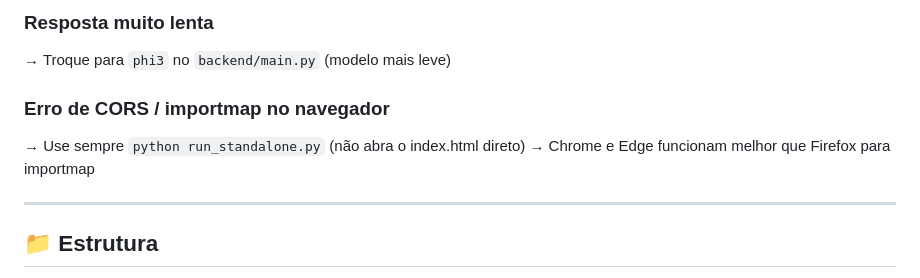
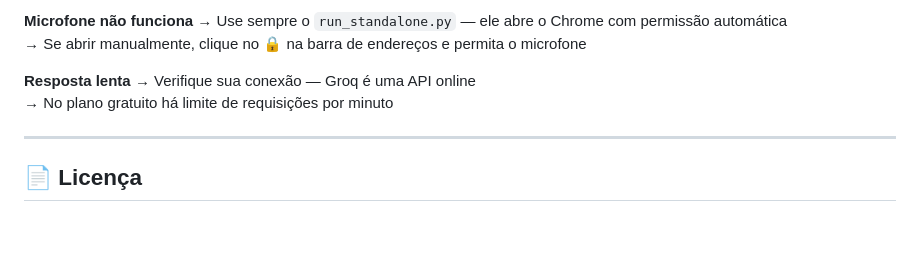
Before and after one commit to DevDaviDias/luna-IA, a Markdown page: README.md, the part around one of its changes. Rendered like a GitHub page; blank space fills up the shorter version.

````diff
--- a/README.md
+++ b/README.md
@@ -160,13 +128,14 @@ sudo apt install espeak espeak-ng python3-espeak
 ```
 
-### Resposta muito lenta
-→ Troque para `phi3` no `backend/main.py` (modelo mais leve)
+**Microfone não funciona**
+→ Use sempre o `run_standalone.py` — ele abre o Chrome com permissão automática
+→ Se abrir manualmente, clique no 🔒 na barra de endereços e permita o microfone
 
-### Erro de CORS / importmap no navegador
-→ Use sempre `python run_standalone.py` (não abra o index.html direto)
-→ Chrome e Edge funcionam melhor que Firefox para importmap
+**Resposta lenta**
+→ Verifique sua conexão — Groq é uma API online
+→ No plano gratuito há limite de requisições por minuto
 
 ---
 
-## 📁 Estrutura
+## 📄 Licença
 
````
Also changed, not shown: other parts of README.md (+91 -138 lines).
